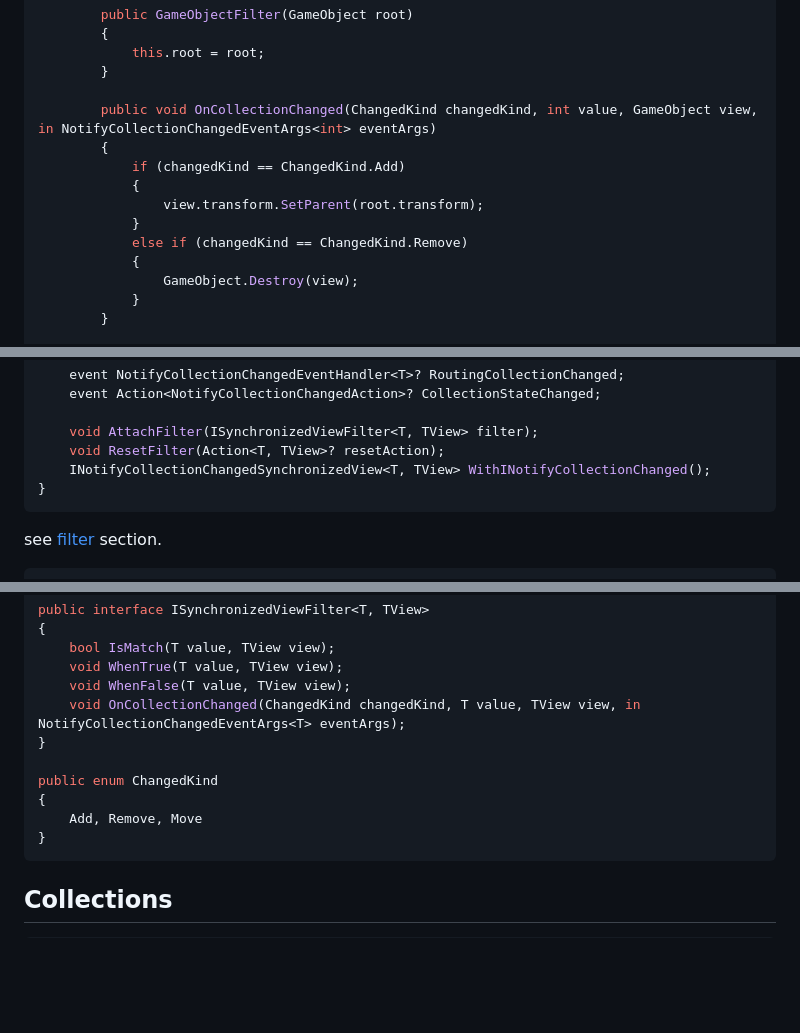
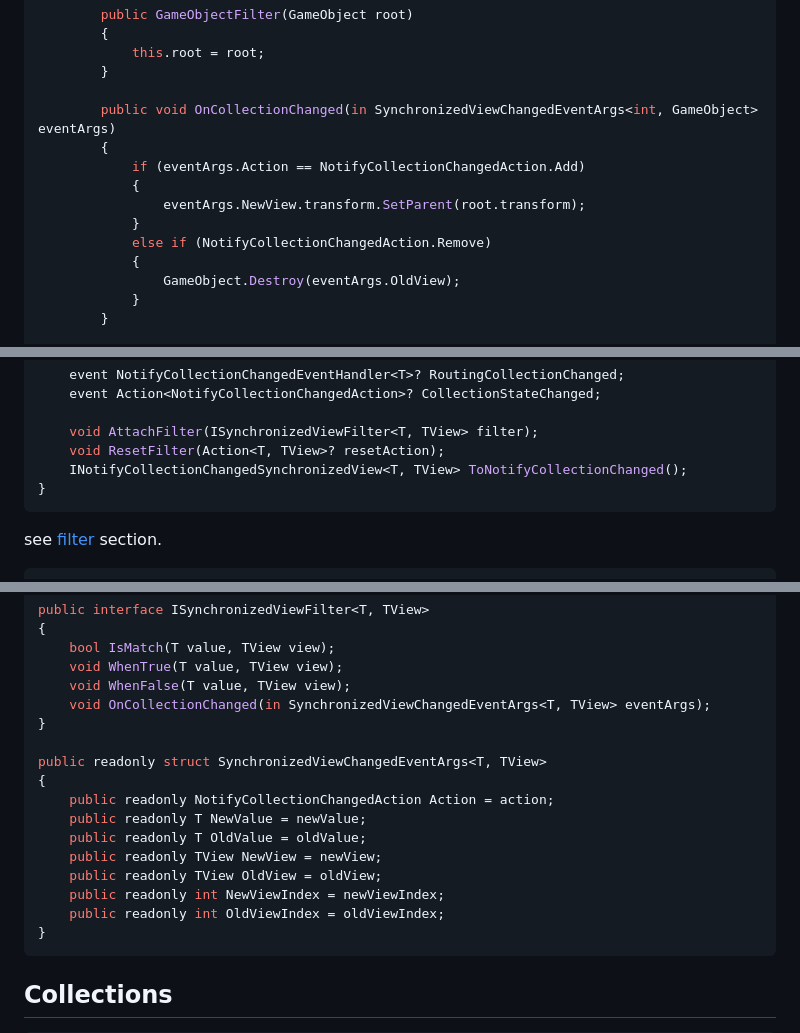
Before and after one commit to Cysharp/ObservableCollections, a Markdown page: README.md, 3 parts joined by grey strips. Rendered like a GitHub page; blank space fills up the shorter version.

````diff
--- a/README.md
+++ b/README.md
@@ -278,15 +278,15 @@ public class SampleScript : MonoBehaviour
             this.root = root;
         }
 
-        public void OnCollectionChanged(ChangedKind changedKind, int value, GameObject view, in NotifyCollectionChangedEventArgs<int> eventArgs)
+        public void OnCollectionChanged(in SynchronizedViewChangedEventArgs<int, GameObject> eventArgs)
         {
-            if (changedKind == ChangedKind.Add)
+            if (eventArgs.Action == NotifyCollectionChangedAction.Add)
             {
-                view.transform.SetParent(root.transform);
+                eventArgs.NewView.transform.SetParent(root.transform);
             }
-            else if (changedKind == ChangedKind.Remove)
+            else if (NotifyCollectionChangedAction.Remove)
             {
-                GameObject.Destroy(view);
+                GameObject.Destroy(eventArgs.OldView);
             }
         }
 
@@ -336,7 +336,7 @@ public interface ISynchronizedView<T, TView> : IReadOnlyCollection<(T Value, TVi
 
     void AttachFilter(ISynchronizedViewFilter<T, TView> filter);
     void ResetFilter(Action<T, TView>? resetAction);
-    INotifyCollectionChangedSynchronizedView<T, TView> WithINotifyCollectionChanged();
+    INotifyCollectionChangedSynchronizedView<T, TView> ToNotifyCollectionChanged();
 }
 ```
 
@@ -385,12 +385,18 @@ public interface ISynchronizedViewFilter<T, TView>
     bool IsMatch(T value, TView view);
     void WhenTrue(T value, TView view);
     void WhenFalse(T value, TView view);
-    void OnCollectionChanged(ChangedKind changedKind, T value, TView view, in NotifyCollectionChangedEventArgs<T> eventArgs);
+    void OnCollectionChanged(in SynchronizedViewChangedEventArgs<T, TView> eventArgs);
 }
 
-public enum ChangedKind
+public readonly struct SynchronizedViewChangedEventArgs<T, TView>
 {
-    Add, Remove, Move
+    public readonly NotifyCollectionChangedAction Action = action;
+    public readonly T NewValue = newValue;
+    public readonly T OldValue = oldValue;
+    public readonly TView NewView = newView;
+    public readonly TView OldView = oldView;
+    public readonly int NewViewIndex = newViewIndex;
+    public readonly int OldViewIndex = oldViewIndex;
 }
 ```
 
````
